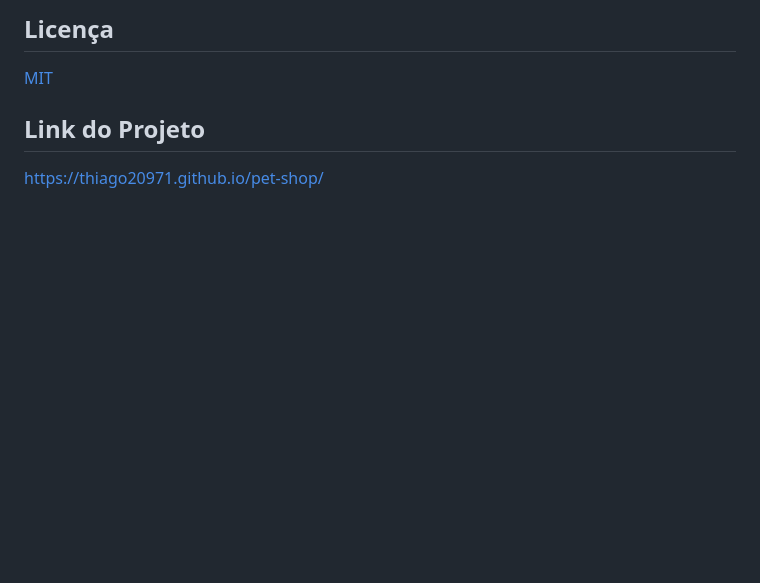
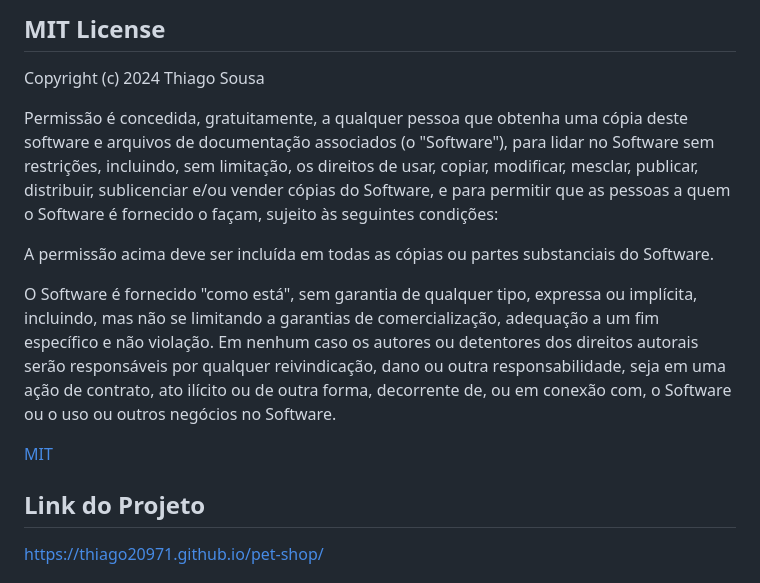
Before and after one commit to ThiagoSousaDevJS/pet-shop, a Markdown page: README.md, the part around the change. Rendered like a GitHub page; blank space fills up the shorter version.

```diff
--- a/README.md
+++ b/README.md
@@ -1,5 +1,14 @@
 
-## Licença
+## MIT License
+
+Copyright (c) 2024 Thiago Sousa
+
+Permissão é concedida, gratuitamente, a qualquer pessoa que obtenha uma cópia deste software e arquivos de documentação associados (o "Software"), para lidar no Software sem restrições, incluindo, sem limitação, os direitos de usar, copiar, modificar, mesclar, publicar, distribuir, sublicenciar e/ou vender cópias do Software, e para permitir que as pessoas a quem o Software é fornecido o façam, sujeito às seguintes condições:
+
+A permissão acima deve ser incluída em todas as cópias ou partes substanciais do Software.
+
+O Software é fornecido "como está", sem garantia de qualquer tipo, expressa ou implícita, incluindo, mas não se limitando a garantias de comercialização, adequação a um fim específico e não violação. Em nenhum caso os autores ou detentores dos direitos autorais serão responsáveis por qualquer reivindicação, dano ou outra responsabilidade, seja em uma ação de contrato, ato ilícito ou de outra forma, decorrente de, ou em conexão com, o Software ou o uso ou outros negócios no Software.
+
 
 [MIT](https://choosealicense.com/licenses/mit/)
 
```
